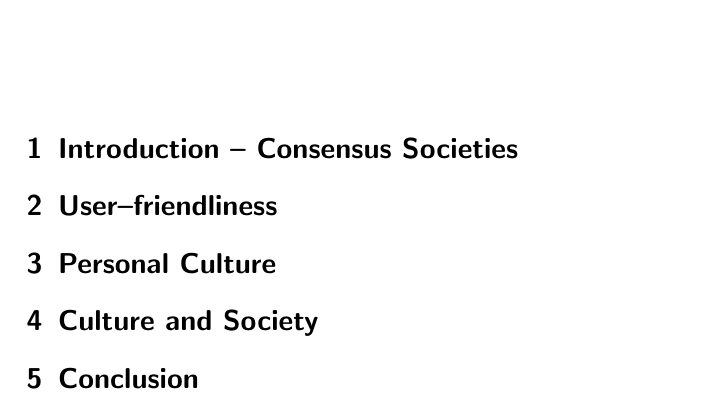
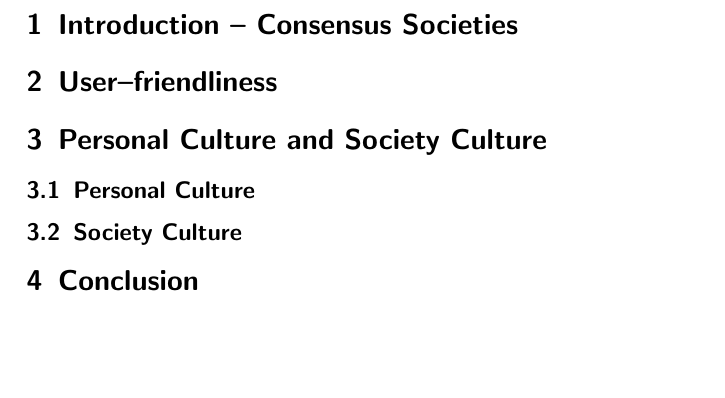
Before and after one commit to nicb/pamphlet-CINUF, a LaTeX document (src/cinuf.tex): part of the page, cut so that both start at the same text, the shorter picture padded with empty space. Compiled offline with pdfLaTeX.

Commit message:
added difference betw. personal culture and society culture

```diff
--- a/src/cinuf.tex
+++ b/src/cinuf.tex
@@ -23,11 +23,16 @@
 \section{User--friendliness}
 % * One of the key concepts of consensus is *user-friendliness*. Born in the realm of HCI, user-friendliness has been exported to many other domains because it has become an essential concept to gain mass consensus.
 
-\section{Personal Culture}
+\section{Personal Culture and Society Culture}
+
+% There are also two kinds of culture: personal culture and the global culture
+% of a given society, and both should be measured [quote De Mauro].
+
+\subsection{Personal Culture}
 % * Personal culture is generally acquired through long, complicated and hard processes of study, attention and practice. As such, it can hardly be considered *user-friendly*.
 % * On the other hand, personal culture is generally what creates unmeasurable gaps among people - producing the difference between *de facto* and *de jure* individuals.
 
-\section{Culture and Society}
+\subsection{Society Culture}
 % * This is why culture is not a useful asset in a consensus democracy. In fact, culture creates more problems (critical attention), politically speaking, than solutions.
 % * On the other hand, a society without high level culture is bound to decrease its global quality of life.
 
```
